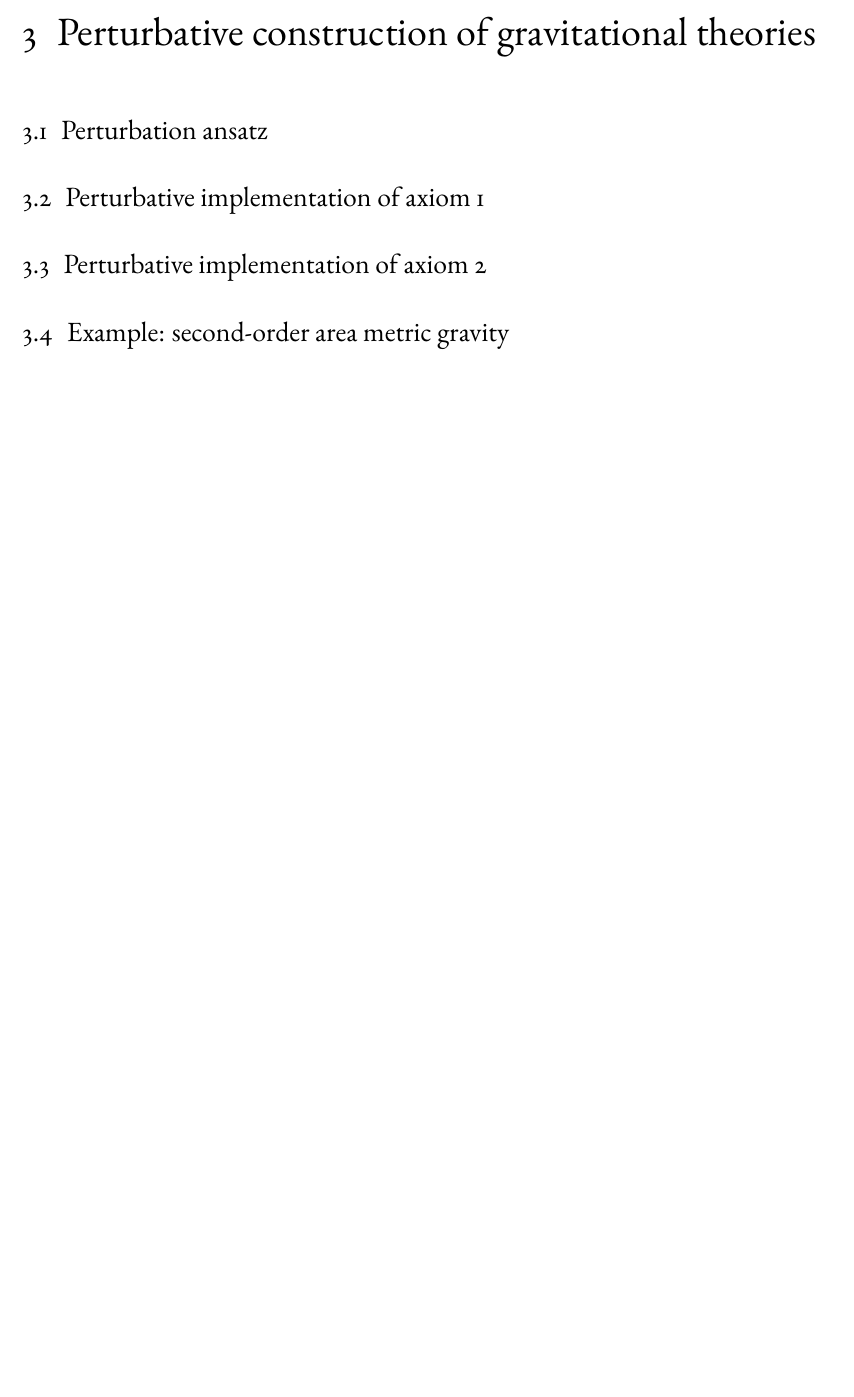
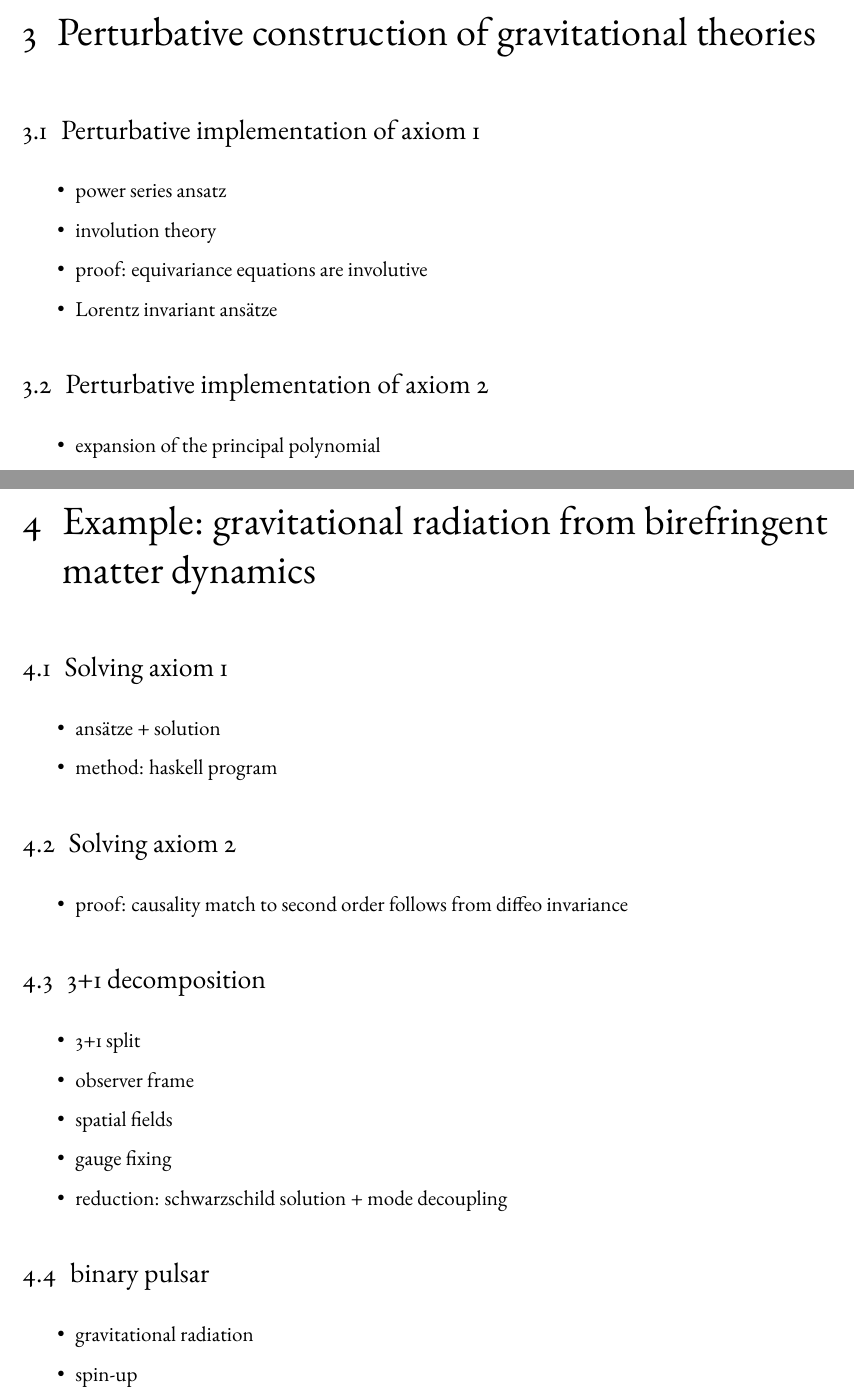
Before and after one commit to nilsalex/phd-thesis, a LaTeX book (latex/main.tex, which reads latex/chapters/chapter03.tex, latex/chapters/chapter04.tex): part of page 9 of 14 before the commit and two parts of pages 9 and 11 of 16 after it, the two joined at a grey line, cut so that both start at the same text, the shorter picture padded with empty space. Compiled offline with pdfLaTeX.

Commit message:
outline of chapters 3 and 4, split chapter 3 into two

```diff
--- a/latex/chapters/chapter03.tex
+++ b/latex/chapters/chapter03.tex
@@ -1,9 +1,14 @@
 \chapter{Perturbative construction of gravitational theories}
 
-\section{Perturbation ansatz}
-
 \section{Perturbative implementation of axiom 1}
+\begin{itemize}
+\item power series ansatz
+\item involution theory
+\item proof: equivariance equations are involutive
+\item Lorentz invariant ansätze
+\end{itemize}
 
 \section{Perturbative implementation of axiom 2}
-
-\section{Example: second-order area metric gravity}
+\begin{itemize}
+\item expansion of the principal polynomial
+\end{itemize}
--- a/latex/chapters/chapter04.tex
+++ b/latex/chapters/chapter04.tex
@@ -1,7 +1,27 @@
-\chapter{Outlook: symmetry-reduced constructive gravity}
+\chapter{Example: gravitational radiation from birefringent matter dynamics}
 
-\section{The cosmological bundle}
+\section{Solving axiom 1}
+\begin{itemize}
+\item ansätze + solution
+\item method: haskell program
+\end{itemize}
 
-\section{Recovering the FLRW model}
+\section{Solving axiom 2}
+\begin{itemize}
+\item proof: causality match to second order follows from diffeo invariance
+\end{itemize}
 
-\section{Construction equations for area metric cosmology}
+\section{3+1 decomposition}
+\begin{itemize}
+\item 3+1 split
+\item observer frame
+\item spatial fields
+\item gauge fixing
+\item reduction: schwarzschild solution + mode decoupling
+\end{itemize}
+
+\section{binary pulsar}
+\begin{itemize}
+\item gravitational radiation
+\item spin-up
+\end{itemize}
```
Also changed, not shown: latex/chapters/chapter05.tex (+7 -1 lines), latex/chapters/chapter06.tex (added, +1 -0 lines), latex/main.tex (+1 -0 lines).
